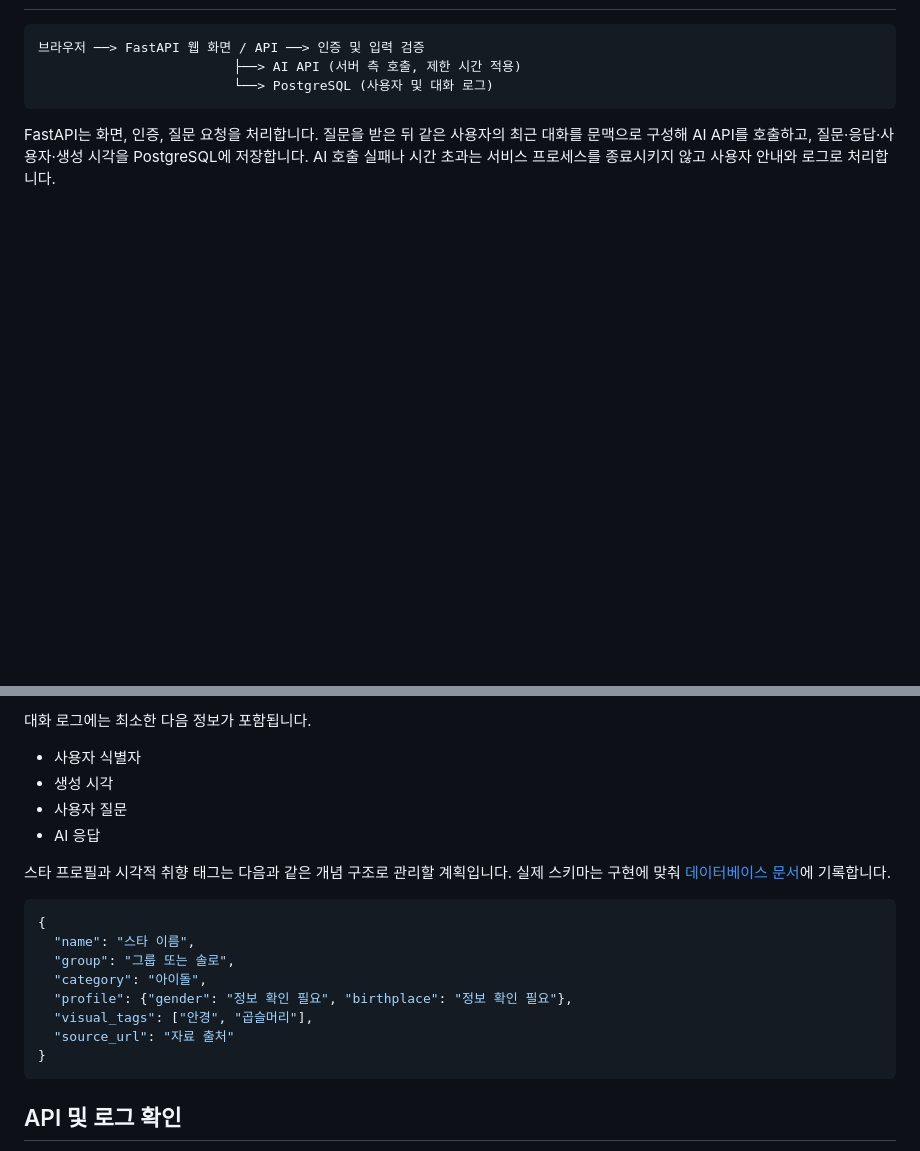
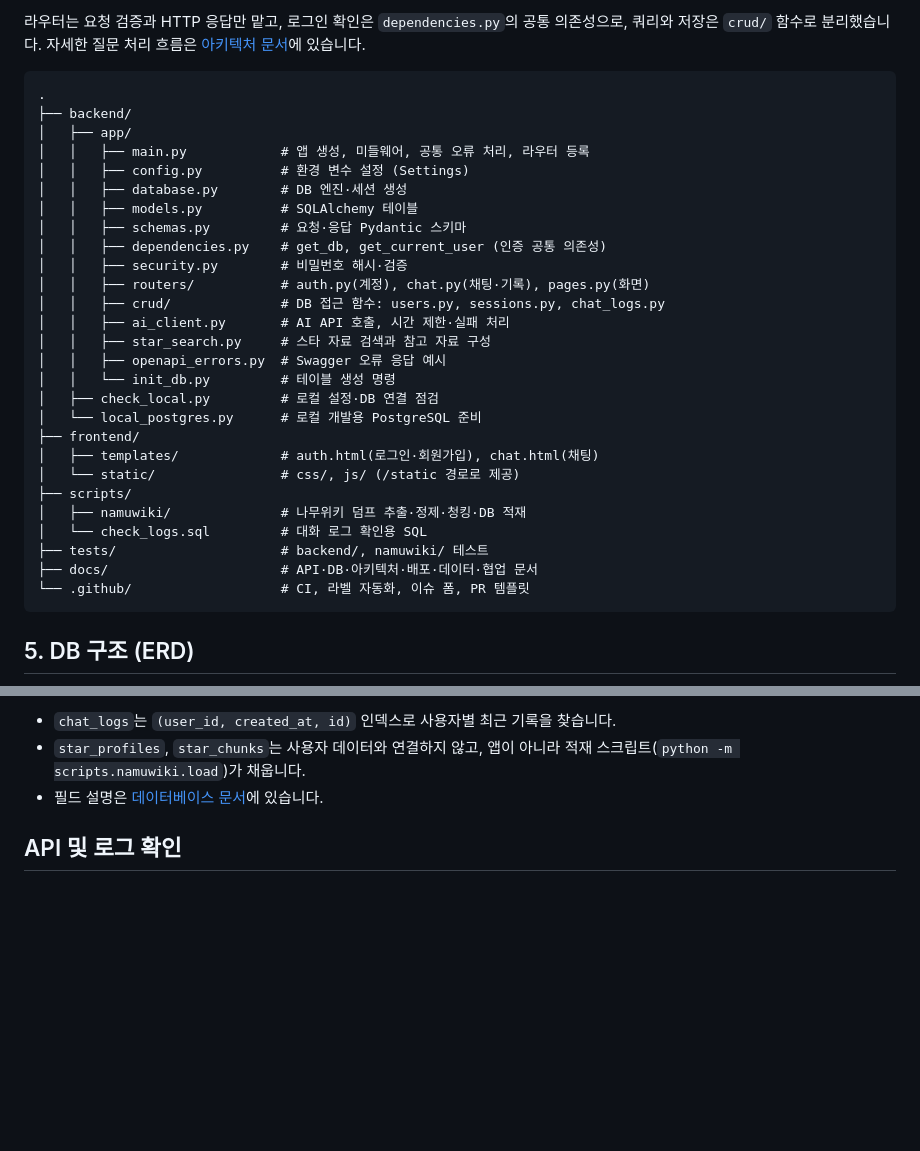
Before and after one commit to innurhap28/Next-Star-Hunter.bot, a Markdown page: README.md, 2 parts joined by grey strips. Drawn GitHub-style; blank space fills up the shorter version.

Commit message:
docs: README에 시스템 구조와 ERD 추가

````diff
--- a/README.md
+++ b/README.md
@@ -47,9 +69,34 @@
+라우터는 요청 검증과 HTTP 응답만 맡고, 로그인 확인은 `dependencies.py`의 공통 의존성으로, 쿼리와 저장은 `crud/` 함수로 분리했습니다. 자세한 질문 처리 흐름은 [아키텍처 문서](docs/ARCHITECTURE.md)에 있습니다.
 
 ```text
-브라우저 ──> FastAPI 웹 화면 / API ──> 인증 및 입력 검증
-                         ├──> AI API (서버 측 호출, 제한 시간 적용)
-                         └──> PostgreSQL (사용자 및 대화 로그)
+.
+├── backend/
+│   ├── app/
+│   │   ├── main.py            # 앱 생성, 미들웨어, 공통 오류 처리, 라우터 등록
+│   │   ├── config.py          # 환경 변수 설정 (Settings)
+│   │   ├── database.py        # DB 엔진·세션 생성
+│   │   ├── models.py          # SQLAlchemy 테이블
+│   │   ├── schemas.py         # 요청·응답 Pydantic 스키마
+│   │   ├── dependencies.py    # get_db, get_current_user (인증 공통 의존성)
+│   │   ├── security.py        # 비밀번호 해시·검증
+│   │   ├── routers/           # auth.py(계정), chat.py(채팅·기록), pages.py(화면)
+│   │   ├── crud/              # DB 접근 함수: users.py, sessions.py, chat_logs.py
+│   │   ├── ai_client.py       # AI API 호출, 시간 제한·실패 처리
+│   │   ├── star_search.py     # 스타 자료 검색과 참고 자료 구성
+│   │   ├── openapi_errors.py  # Swagger 오류 응답 예시
+│   │   └── init_db.py         # 테이블 생성 명령
+│   ├── check_local.py         # 로컬 설정·DB 연결 점검
+│   └── local_postgres.py      # 로컬 개발용 PostgreSQL 준비
+├── frontend/
+│   ├── templates/             # auth.html(로그인·회원가입), chat.html(채팅)
+│   └── static/                # css/, js/ (/static 경로로 제공)
+├── scripts/
+│   ├── namuwiki/              # 나무위키 덤프 추출·정제·청킹·DB 적재
+│   └── check_logs.sql         # 대화 로그 확인용 SQL
+├── tests/                     # backend/, namuwiki/ 테스트
+├── docs/                      # API·DB·아키텍처·배포·데이터·협업 문서
+└── .github/                   # CI, 라벨 자동화, 이슈 폼, PR 템플릿
 ```
 
-FastAPI는 화면, 인증, 질문 요청을 처리합니다. 질문을 받은 뒤 같은 사용자의 최근 대화를 문맥으로 구성해 AI API를 호출하고, 질문·응답·사용자·생성 시각을 PostgreSQL에 저장합니다. AI 호출 실패나 시간 초과는 서비스 프로세스를 종료시키지 않고 사용자 안내와 로그로 처리합니다.
+## 5. DB 구조 (ERD)
 
@@ -57,23 +150,7 @@ FastAPI는 화면, 인증, 질문 요청을 처리합니다. 질문을 받은
 
-대화 로그에는 최소한 다음 정보가 포함됩니다.
-
-- 사용자 식별자
-- 생성 시각
-- 사용자 질문
-- AI 응답
-
-스타 프로필과 시각적 취향 태그는 다음과 같은 개념 구조로 관리할 계획입니다. 실제 스키마는 구현에 맞춰 [데이터베이스 문서](docs/DATABASE.md)에 기록합니다.
-
-```json
-{
-  "name": "스타 이름",
-  "group": "그룹 또는 솔로",
-  "category": "아이돌",
-  "profile": {"gender": "정보 확인 필요", "birthplace": "정보 확인 필요"},
-  "visual_tags": ["안경", "곱슬머리"],
-  "source_url": "자료 출처"
-}
-```
+- `chat_logs`는 `(user_id, created_at, id)` 인덱스로 사용자별 최근 기록을 찾습니다.
+- `star_profiles`, `star_chunks`는 사용자 데이터와 연결하지 않고, 앱이 아니라 적재 스크립트(`python -m scripts.namuwiki.load`)가 채웁니다.
+- 필드 설명은 [데이터베이스 문서](docs/DATABASE.md)에 있습니다.
 
 ## API 및 로그 확인
 
````
Also changed, not shown: other parts of README.md (+70 -2 lines).
